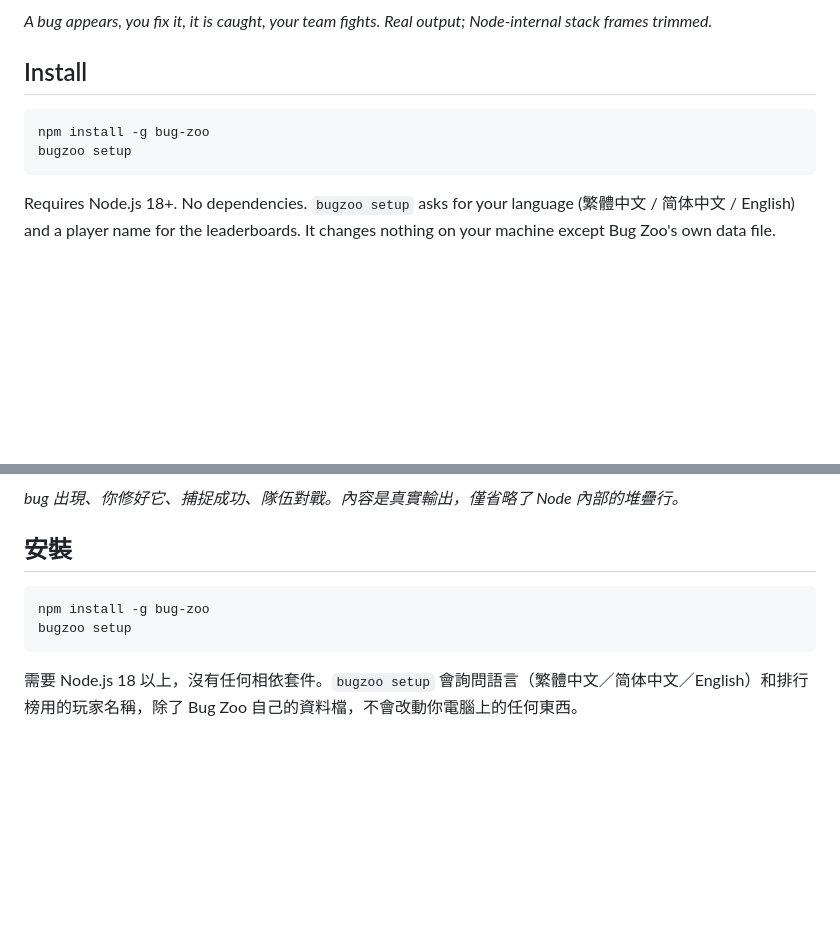
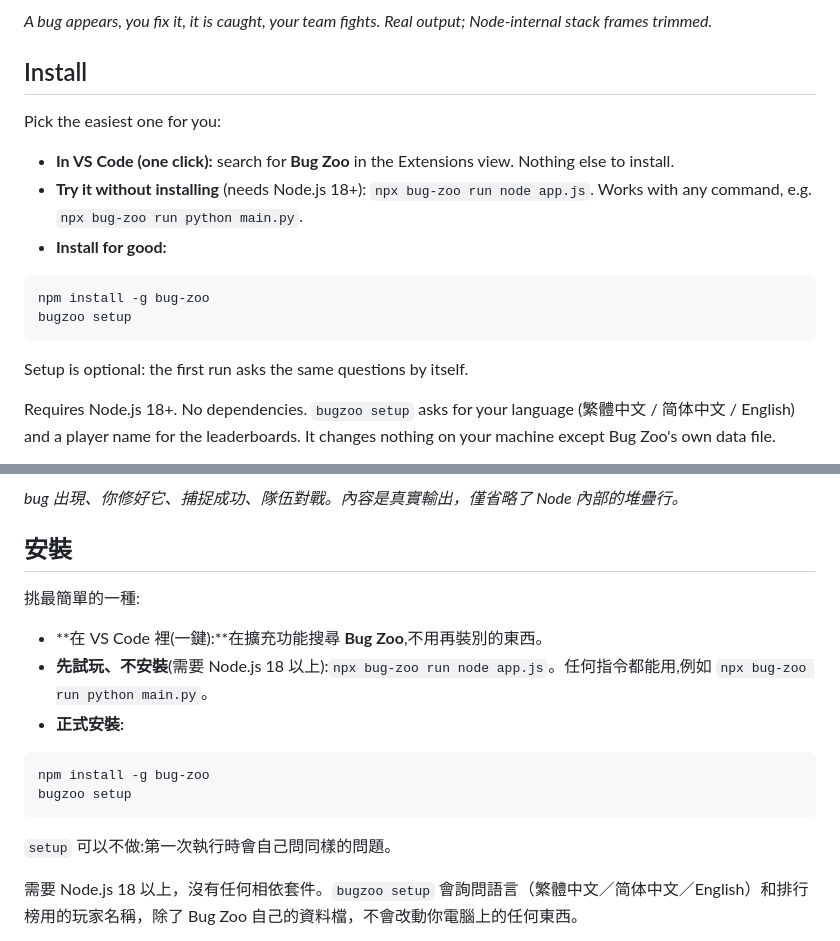
Before and after one commit to MilkteaTW1/bug-zoo, a Markdown page: README.md, 2 parts joined by grey strips. GitHub-like rendering; blank space fills up the shorter version.

Commit message:
docs: lead the install section with VS Code and npx, the easiest ways in
Co-Authored-By: Claude Sonnet 5.5 <noreply@anthropic.com>

````diff
--- a/README.md
+++ b/README.md
@@ -28,10 +28,18 @@ Website: [inkacuity.com/projects/bug-zoo](https://inkacuity.com/projects/bug-zoo
 
 ## Install
 
+Pick the easiest one for you:
+
+- **In VS Code (one click):** search for **Bug Zoo** in the Extensions view. Nothing else to install.
+- **Try it without installing** (needs Node.js 18+): `npx bug-zoo run node app.js`. Works with any command, e.g. `npx bug-zoo run python main.py`.
+- **Install for good:**
+
 ```bash
 npm install -g bug-zoo
 bugzoo setup
 ```
+
+Setup is optional: the first run asks the same questions by itself.
 
 Requires Node.js 18+. No dependencies. `bugzoo setup` asks for your language (繁體中文 / 简体中文 / English) and a player name for the leaderboards. It changes nothing on your machine except Bug Zoo's own data file.
 
@@ -331,10 +339,18 @@ MIT
 
 ## 安裝
 
+挑最簡單的一種:
+
+- **在 VS Code 裡(一鍵):**在擴充功能搜尋 **Bug Zoo**,不用再裝別的東西。
+- **先試玩、不安裝**(需要 Node.js 18 以上):`npx bug-zoo run node app.js`。任何指令都能用,例如 `npx bug-zoo run python main.py`。
+- **正式安裝:**
+
 ```bash
 npm install -g bug-zoo
 bugzoo setup
 ```
+
+`setup` 可以不做:第一次執行時會自己問同樣的問題。
 
 需要 Node.js 18 以上，沒有任何相依套件。`bugzoo setup` 會詢問語言（繁體中文／简体中文／English）和排行榜用的玩家名稱，除了 Bug Zoo 自己的資料檔，不會改動你電腦上的任何東西。
 
````
